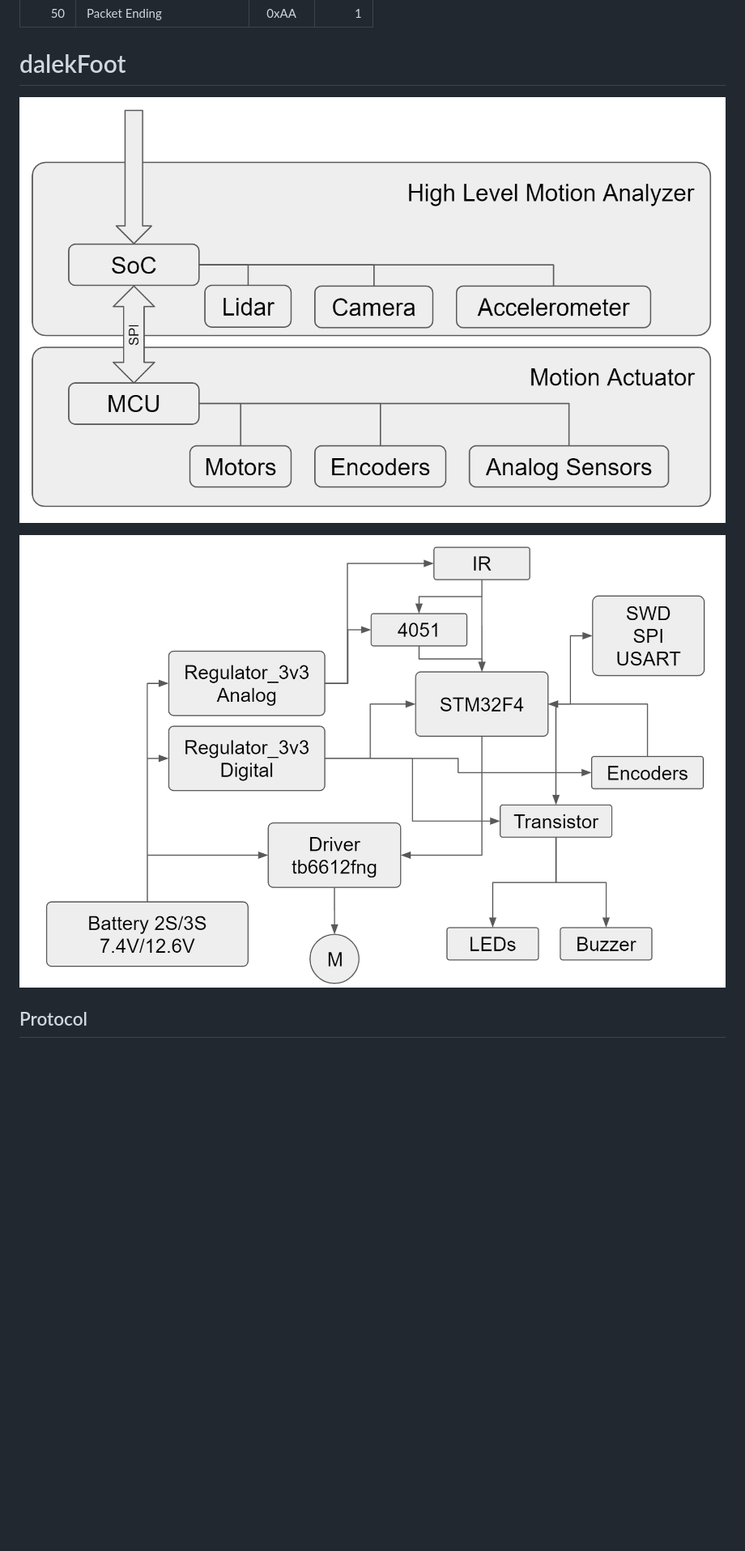
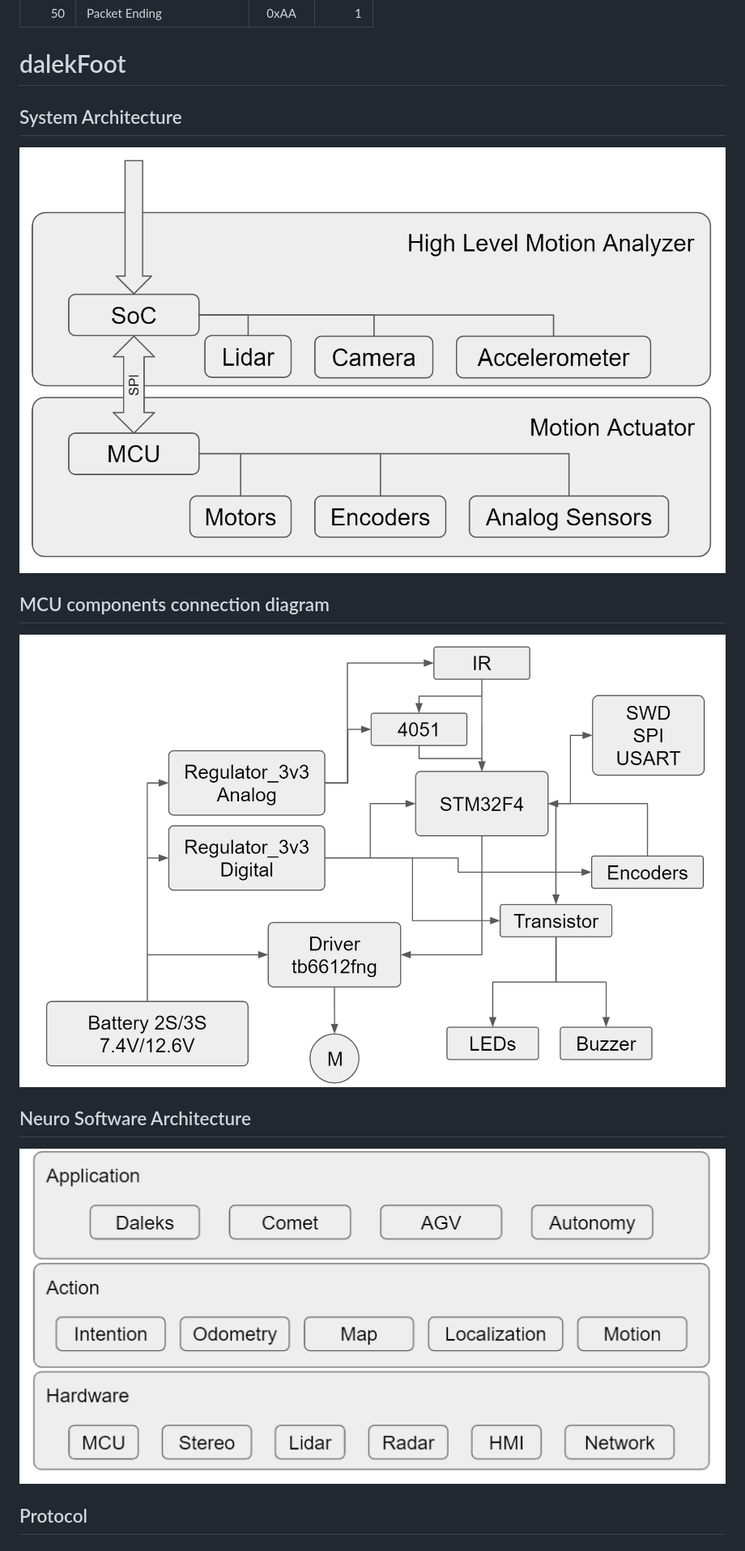
Before and after one commit to jialeiY/theDalek, a Markdown page: dalekFoot/README.md, the part around the change. Shown: that part at 81% size. Drawn GitHub-style; pictures changed too: dalekFoot/images/neuro.png (added); blank space fills up the shorter version.

Commit message:
Add Neuro Architecture

```diff
--- a/dalekFoot/README.md
+++ b/dalekFoot/README.md
@@ -33,10 +33,14 @@ Offset | Name | Content | Width<br />(Bytes)
 
 
 # dalekFoot
+## System Architecture
+![System Architecture](images/architecture.png?raw=true)
 
-![alt text](images/architecture.png?raw=true)
+## MCU components connection diagram
+![MCU components connection diagram](images/diagram.png?raw=true)
 
-![alt text](images/diagram.png?raw=true)
+## Neuro Software Architecture
+![Neuro Software Architecture](images/neuro.png?raw=true)
 
 ## Protocol
 ### Working Scenario
```
